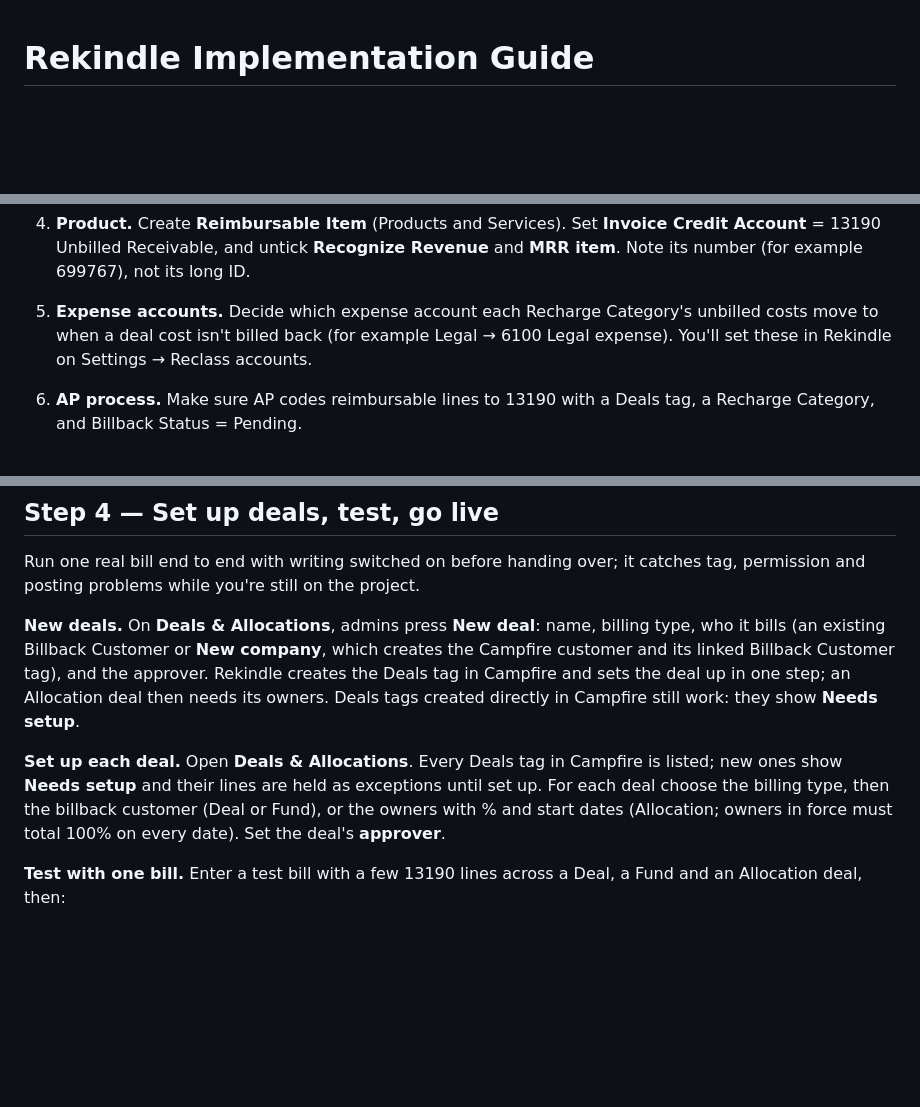
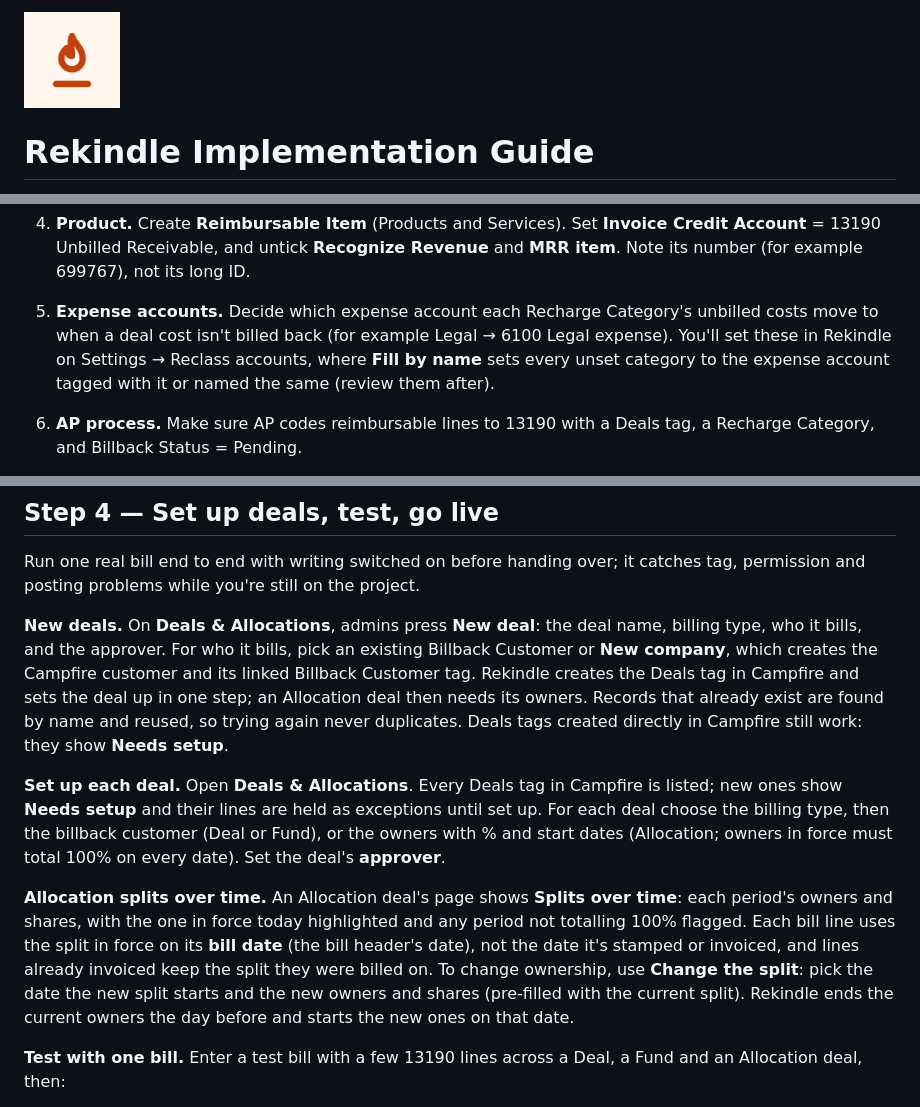
Before and after one commit to davidsilver-cf/Rekindle, a Markdown page: docs/IMPLEMENTATION.md, 3 parts joined by grey strips. GitHub-like rendering; pictures changed too: docs/images/rekindle-icon.png (added); blank space fills up the shorter version.

Commit message:
Guide: logo, Change the split, splits over time, Fill by name
Co-Authored-By: Claude Opus 5.5 <noreply@anthropic.com>
Claude-Session: https://claude.ai/code/session_01F6qjmcNoZ1GG3kGhr5PsHq

```diff
--- a/docs/IMPLEMENTATION.md
+++ b/docs/IMPLEMENTATION.md
@@ -1,3 +1,5 @@
+<img src="images/rekindle-icon.png" alt="Rekindle logo" width="96">
+
 # Rekindle Implementation Guide
 
 November 14, 2026 · David Silver
@@ -76,7 +78,7 @@ Set up the account, tags, field and product Rekindle reads, then note each one's
    | Class (optional) | the customer's classes | Copied onto invoice lines |
 3. **Custom field.** Add a bill-line custom field **Default Billing Type** (`custom_field_defaultbillingtype`) with options Deal, Fund, Allocation, Expense. AP can set it by hand; Rekindle fills it when blank.
 4. **Product.** Create **Reimbursable Item** (Products and Services). Set **Invoice Credit Account** = 13190 Unbilled Receivable, and untick **Recognize Revenue** and **MRR item**. Note its number (for example 699767), not its long ID.
-5. **Expense accounts.** Decide which expense account each Recharge Category's unbilled costs move to when a deal cost isn't billed back (for example Legal → 6100 Legal expense). You'll set these in Rekindle on Settings → Reclass accounts.
+5. **Expense accounts.** Decide which expense account each Recharge Category's unbilled costs move to when a deal cost isn't billed back (for example Legal → 6100 Legal expense). You'll set these in Rekindle on Settings → Reclass accounts, where **Fill by name** sets every unset category to the expense account tagged with it or named the same (review them after).
 6. **AP process.** Make sure AP codes reimbursable lines to 13190 with a Deals tag, a Recharge Category, and Billback Status = Pending.
 
 Update `config/rekindle.json` in the repo with the customer's tag group IDs, Billback Status tag IDs, account number and invoice branding. To find the IDs, ask Claude to read them through the Campfire connector.
@@ -170,9 +172,11 @@ In Campfire, **Settings → Developer → Webhooks → New Webhook**: URL `https
 
 Run one real bill end to end with writing switched on before handing over; it catches tag, permission and posting problems while you're still on the project.
 
-**New deals.** On **Deals & Allocations**, admins press **New deal**: name, billing type, who it bills (an existing Billback Customer or **New company**, which creates the Campfire customer and its linked Billback Customer tag), and the approver. Rekindle creates the Deals tag in Campfire and sets the deal up in one step; an Allocation deal then needs its owners. Deals tags created directly in Campfire still work: they show **Needs setup**.
+**New deals.** On **Deals & Allocations**, admins press **New deal**: the deal name, billing type, who it bills, and the approver. For who it bills, pick an existing Billback Customer or **New company**, which creates the Campfire customer and its linked Billback Customer tag. Rekindle creates the Deals tag in Campfire and sets the deal up in one step; an Allocation deal then needs its owners. Records that already exist are found by name and reused, so trying again never duplicates. Deals tags created directly in Campfire still work: they show **Needs setup**.
 
 **Set up each deal.** Open **Deals & Allocations**. Every Deals tag in Campfire is listed; new ones show **Needs setup** and their lines are held as exceptions until set up. For each deal choose the billing type, then the billback customer (Deal or Fund), or the owners with % and start dates (Allocation; owners in force must total 100% on every date). Set the deal's **approver**.
+
+**Allocation splits over time.** An Allocation deal's page shows **Splits over time**: each period's owners and shares, with the one in force today highlighted and any period not totalling 100% flagged. Each bill line uses the split in force on its **bill date** (the bill header's date), not the date it's stamped or invoiced, and lines already invoiced keep the split they were billed on. To change ownership, use **Change the split**: pick the date the new split starts and the new owners and shares (pre-filled with the current split). Rekindle ends the current owners the day before and starts the new ones on that date.
 
 **Test with one bill.** Enter a test bill with a few 13190 lines across a Deal, a Fund and an Allocation deal, then:
 
```
